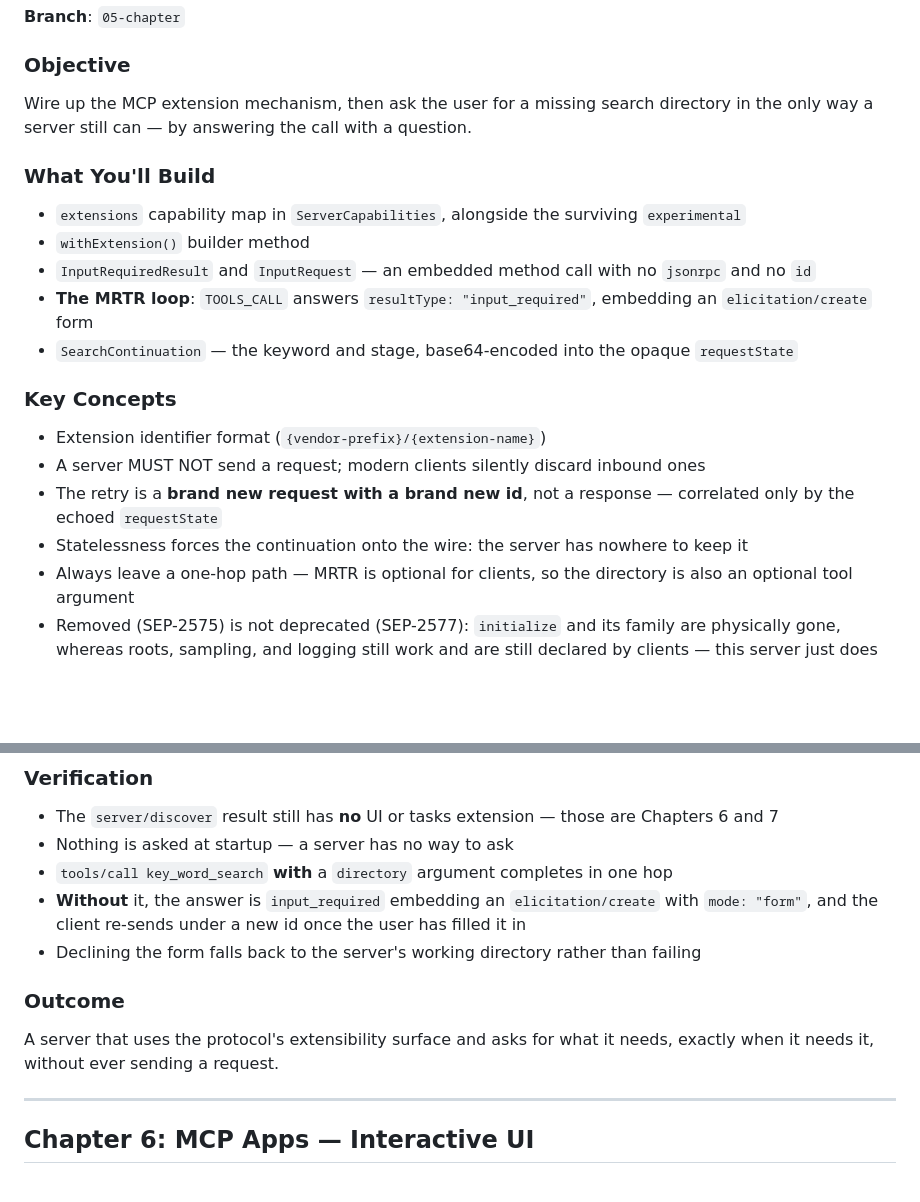
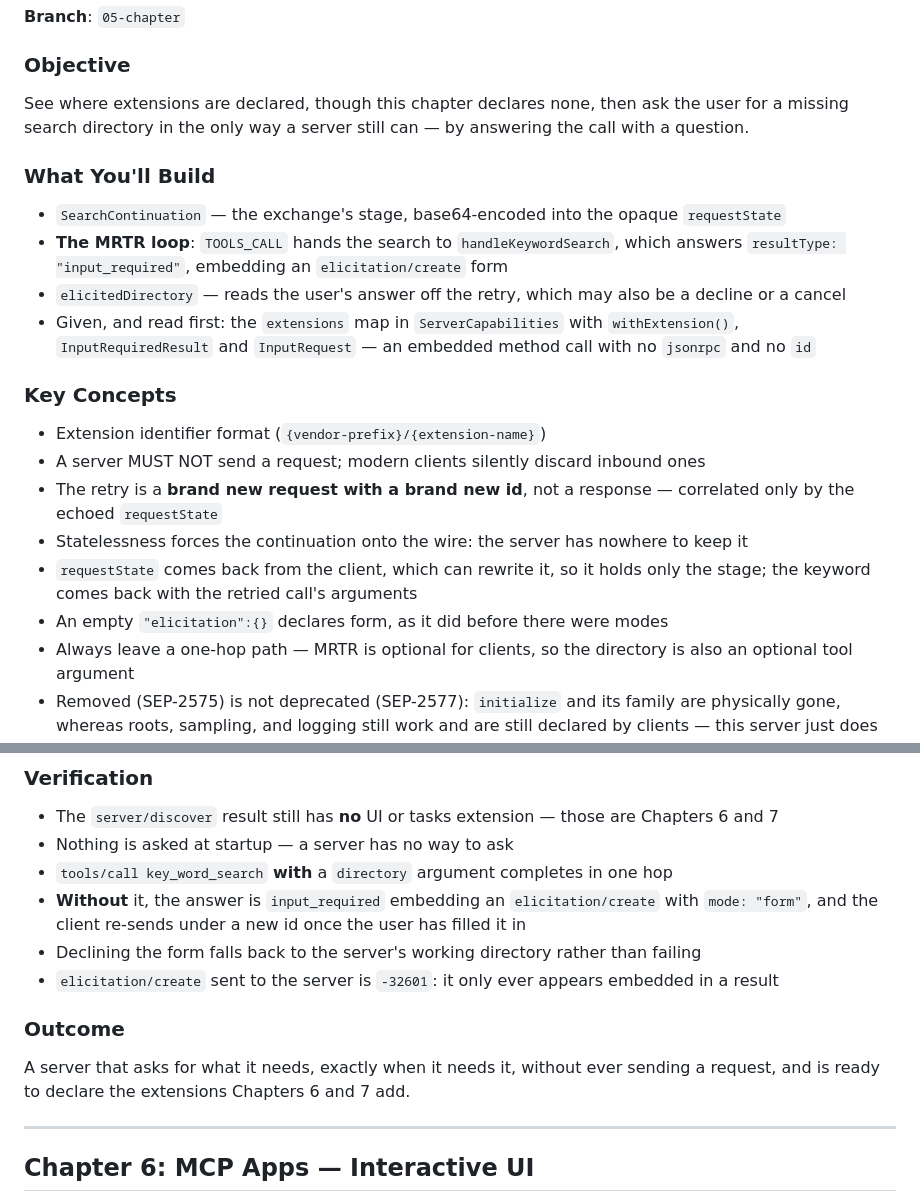
Before and after one commit to David-Parry/agent-mcp-workshop, a Markdown page: sylabus.md, 2 parts joined by grey strips. GitHub-like rendering; blank space fills up the shorter version.

Commit message:
Describe chapter 05 as the branch teaches it.
The syllabus said chapter 05 wires up the extension mechanism and puts
the keyword in requestState. The chapter declares no extension, and its
requestState holds only the stage: the client can rewrite that state,
and the retried call brings its own keyword back anyway.

Co-authored-by: Cursor <cursoragent@cursor.com>

```diff
--- a/sylabus.md
+++ b/sylabus.md
@@ -165,20 +165,21 @@ A working MCP server with all three core capabilities — ready to be extended w
 **Branch**: `05-chapter`
 
 ### Objective
-Wire up the MCP extension mechanism, then ask the user for a missing search directory in the only way a server still can — by answering the call with a question.
+See where extensions are declared, though this chapter declares none, then ask the user for a missing search directory in the only way a server still can — by answering the call with a question.
 
 ### What You'll Build
-- `extensions` capability map in `ServerCapabilities`, alongside the surviving `experimental`
-- `withExtension()` builder method
-- `InputRequiredResult` and `InputRequest` — an embedded method call with no `jsonrpc` and no `id`
-- **The MRTR loop**: `TOOLS_CALL` answers `resultType: "input_required"`, embedding an `elicitation/create` form
-- `SearchContinuation` — the keyword and stage, base64-encoded into the opaque `requestState`
+- `SearchContinuation` — the exchange's stage, base64-encoded into the opaque `requestState`
+- **The MRTR loop**: `TOOLS_CALL` hands the search to `handleKeywordSearch`, which answers `resultType: "input_required"`, embedding an `elicitation/create` form
+- `elicitedDirectory` — reads the user's answer off the retry, which may also be a decline or a cancel
+- Given, and read first: the `extensions` map in `ServerCapabilities` with `withExtension()`, `InputRequiredResult` and `InputRequest` — an embedded method call with no `jsonrpc` and no `id`
 
 ### Key Concepts
 - Extension identifier format (`{vendor-prefix}/{extension-name}`)
 - A server MUST NOT send a request; modern clients silently discard inbound ones
 - The retry is a **brand new request with a brand new id**, not a response — correlated only by the echoed `requestState`
 - Statelessness forces the continuation onto the wire: the server has nowhere to keep it
+- `requestState` comes back from the client, which can rewrite it, so it holds only the stage; the keyword comes back with the retried call's arguments
+- An empty `"elicitation":{}` declares form, as it did before there were modes
 - Always leave a one-hop path — MRTR is optional for clients, so the directory is also an optional tool argument
 - Removed (SEP-2575) is not deprecated (SEP-2577): `initialize` and its family are physically gone, whereas roots, sampling, and logging still work and are still declared by clients — this server just does not build on them
 
@@ -188,9 +189,10 @@ Wire up the MCP extension mechanism, then ask the user for a missing search dire
 - `tools/call key_word_search` **with** a `directory` argument completes in one hop
 - **Without** it, the answer is `input_required` embedding an `elicitation/create` with `mode: "form"`, and the client re-sends under a new id once the user has filled it in
 - Declining the form falls back to the server's working directory rather than failing
+- `elicitation/create` sent to the server is `-32601`: it only ever appears embedded in a result
 
 ### Outcome
-A server that uses the protocol's extensibility surface and asks for what it needs, exactly when it needs it, without ever sending a request.
+A server that asks for what it needs, exactly when it needs it, without ever sending a request, and is ready to declare the extensions Chapters 6 and 7 add.
 
 ---
 
```
